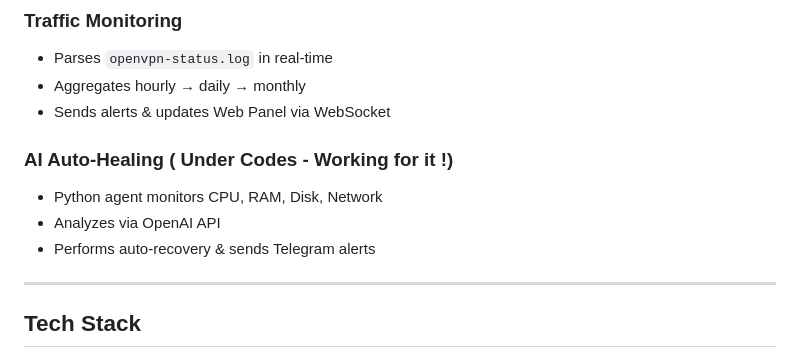
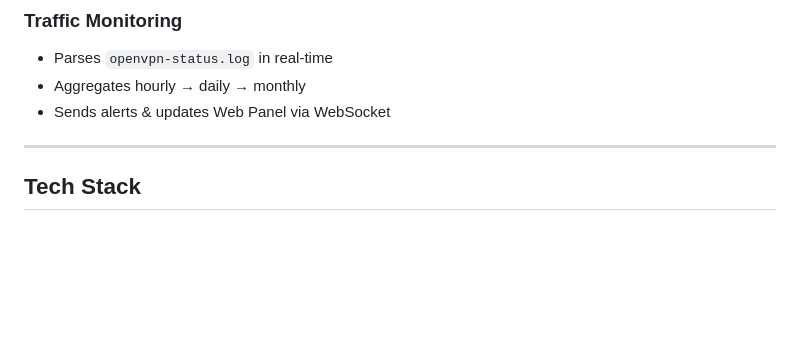
Before and after one commit to AmiriDev-ORG/IranGate-OV, a Markdown page: README.md, the part around one of its changes. Rendered like a GitHub page; blank space fills up the shorter version.

```diff
--- a/README.md
+++ b/README.md
@@ -79,12 +79,6 @@ irangate/
 * Aggregates hourly → daily → monthly
 * Sends alerts & updates Web Panel via WebSocket
 
-### AI Auto-Healing ( Under Codes - Working for it !)
-
-* Python agent monitors CPU, RAM, Disk, Network
-* Analyzes via OpenAI API
-* Performs auto-recovery & sends Telegram alerts
-
 ---
 
 ## Tech Stack
```
Also changed, not shown: other parts of README.md (+1 -0 lines).
